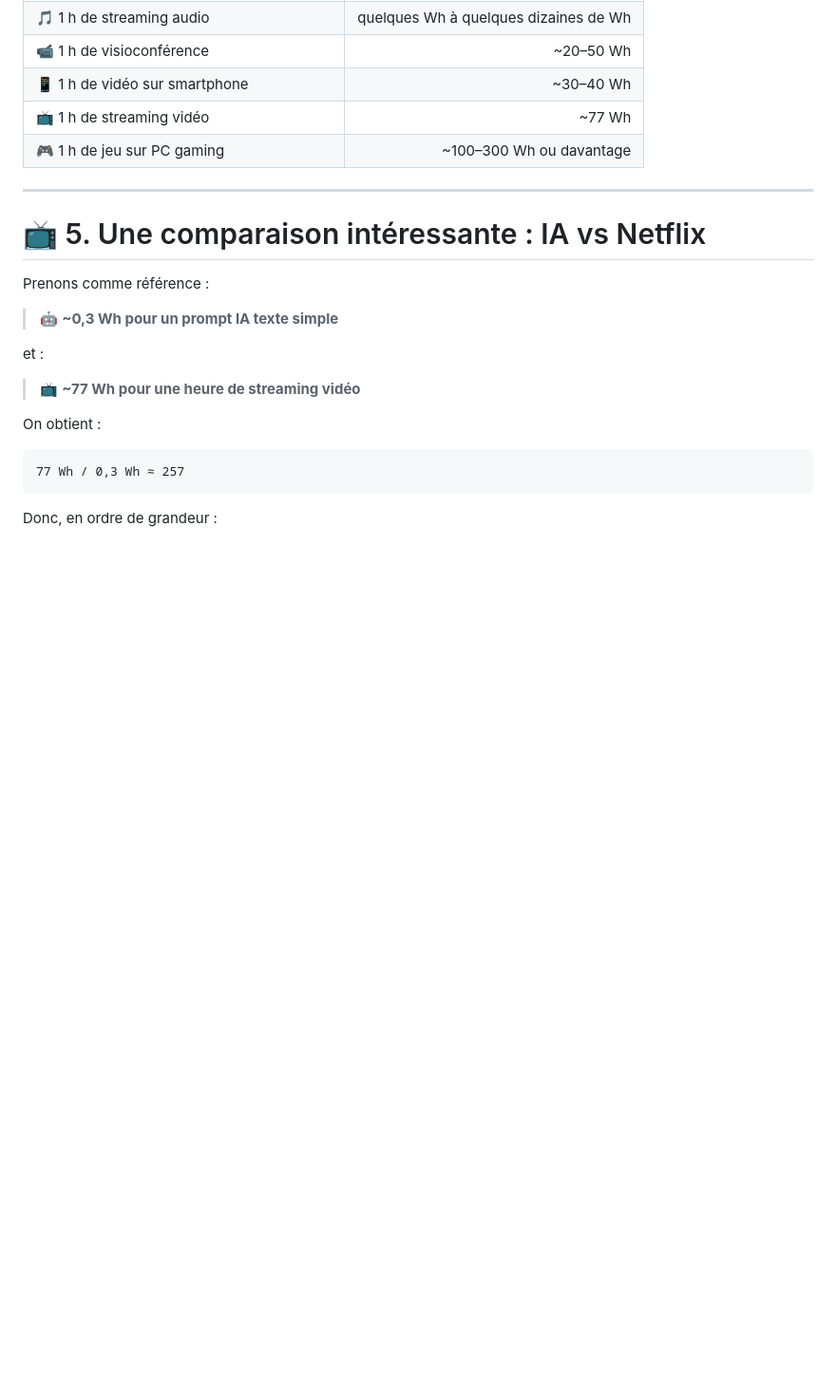
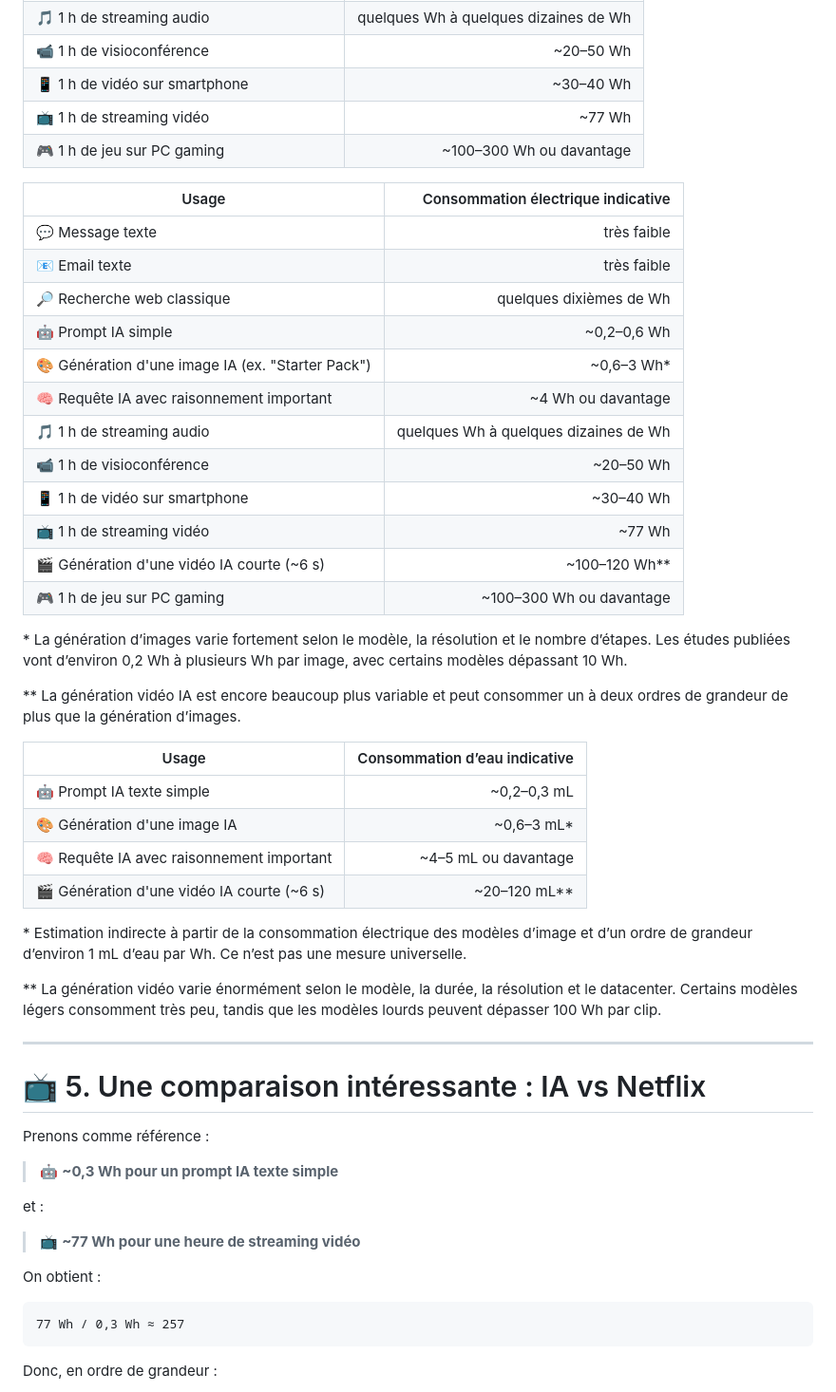
Before and after one commit to SammyKrosoft/AI-Environment-Impact, a Markdown page: README.md, the part around the change. Shown at 95% size. Rendered like a GitHub page; blank space fills up the shorter version.

Commit message:
Update README with AI usage consumption details
Added indicative power and water consumption for various AI tasks.

```diff
--- a/README.md
+++ b/README.md
@@ -201,6 +201,41 @@ Les valeurs suivantes sont des **ordres de grandeur**, et non des constantes uni
 | 📺 1 h de streaming vidéo | ~77 Wh |
 | 🎮 1 h de jeu sur PC gaming | ~100–300 Wh ou davantage |
 
+
+| Usage | Consommation électrique indicative |
+|---|---:|
+| 💬 Message texte | très faible |
+| 📧 Email texte | très faible |
+| 🔎 Recherche web classique | quelques dixièmes de Wh |
+| 🤖 Prompt IA simple | ~0,2–0,6 Wh |
+| 🎨 Génération d'une image IA (ex. "Starter Pack") | ~0,6–3 Wh* |
+| 🧠 Requête IA avec raisonnement important | ~4 Wh ou davantage |
+| 🎵 1 h de streaming audio | quelques Wh à quelques dizaines de Wh |
+| 📹 1 h de visioconférence | ~20–50 Wh |
+| 📱 1 h de vidéo sur smartphone | ~30–40 Wh |
+| 📺 1 h de streaming vidéo | ~77 Wh |
+| 🎬 Génération d'une vidéo IA courte (~6 s) | ~100–120 Wh** |
+| 🎮 1 h de jeu sur PC gaming | ~100–300 Wh ou davantage |
+
+
+\* La génération d’images varie fortement selon le modèle, la résolution et le nombre d’étapes. Les études publiées vont d’environ 0,2 Wh à plusieurs Wh par image, avec certains modèles dépassant 10 Wh.
+
+\** La génération vidéo IA est encore beaucoup plus variable et peut consommer un à deux ordres de grandeur de plus que la génération d’images.
+
+
+| Usage | Consommation d’eau indicative |
+|---|---:|
+| 🤖 Prompt IA texte simple | ~0,2–0,3 mL |
+| 🎨 Génération d'une image IA | ~0,6–3 mL* |
+| 🧠 Requête IA avec raisonnement important | ~4–5 mL ou davantage |
+| 🎬 Génération d'une vidéo IA courte (~6 s) | ~20–120 mL** |
+
+
+\* Estimation indirecte à partir de la consommation électrique des modèles d’image et d’un ordre de grandeur d’environ 1 mL d’eau par Wh. Ce n’est pas une mesure universelle.
+
+\** La génération vidéo varie énormément selon le modèle, la durée, la résolution et le datacenter. Certains modèles légers consomment très peu, tandis que les modèles lourds peuvent dépasser 100 Wh par clip.
+
+
 ---
 
 # 📺 5. Une comparaison intéressante : IA vs Netflix
```
